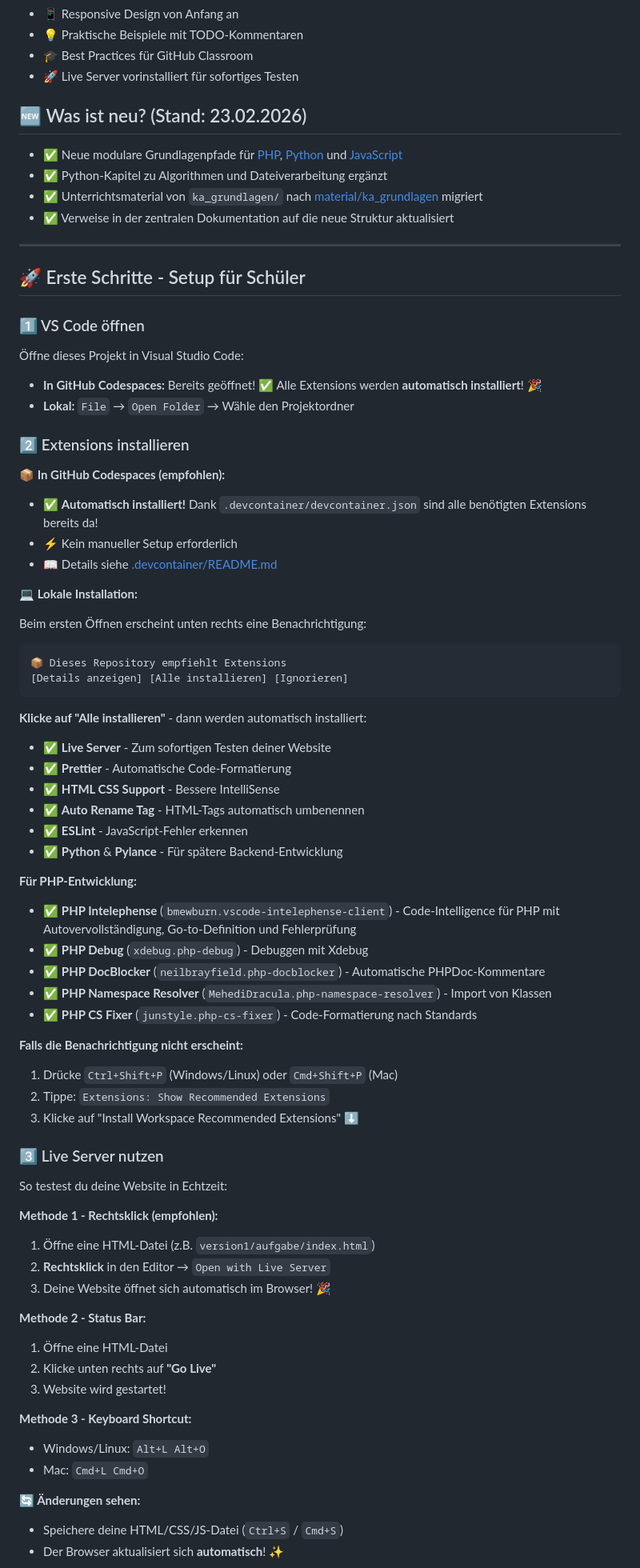
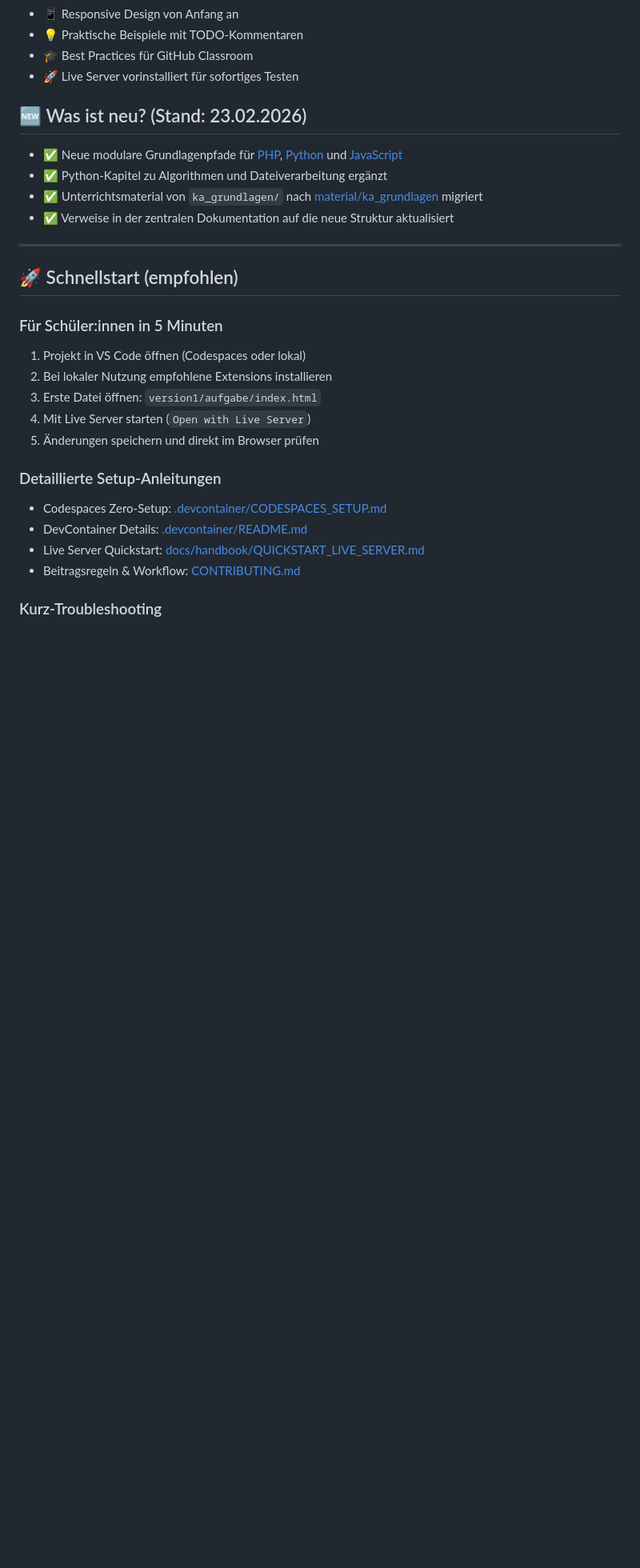
Before and after one commit to ChristineJanischek/web-project-dynamic, a Markdown page: README.md, the part around one of its changes. Shown at 80% size. GitHub-like rendering; blank space fills up the shorter version.

````diff
--- a/README.md
+++ b/README.md
@@ -15,6 +15,7 @@ Ein modernes Ausbildungs-Template für **GitHub Classroom**: Vom ersten HTML-Gru
 - 🚀 Live Server vorinstalliert für sofortiges Testen
 
 ## 🆕 Was ist neu? (Stand: 23.02.2026)
+
 - ✅ Neue modulare Grundlagenpfade für [PHP](docs/programmierung/grundlagen/php/README.md), [Python](docs/programmierung/grundlagen/python/README.md) und [JavaScript](docs/programmierung/grundlagen/javascript/README.md)
 - ✅ Python-Kapitel zu Algorithmen und Dateiverarbeitung ergänzt
 - ✅ Unterrichtsmaterial von `ka_grundlagen/` nach [material/ka_grundlagen](material/ka_grundlagen) migriert
@@ -22,78 +23,22 @@ Ein modernes Ausbildungs-Template für **GitHub Classroom**: Vom ersten HTML-Gru
 
 ---
 
-## 🚀 Erste Schritte - Setup für Schüler
+## 🚀 Schnellstart (empfohlen)
 
-### 1️⃣ VS Code öffnen
+### Für Schüler:innen in 5 Minuten
 
-Öffne dieses Projekt in Visual Studio Code:
+1. Projekt in VS Code öffnen (Codespaces oder lokal)
+2. Bei lokaler Nutzung empfohlene Extensions installieren
+3. Erste Datei öffnen: `version1/aufgabe/index.html`
+4. Mit Live Server starten (`Open with Live Server`)
+5. Änderungen speichern und direkt im Browser prüfen
 
-- **In GitHub Codespaces:** Bereits geöffnet! ✅ Alle Extensions werden **automatisch installiert**! 🎉
-- **Lokal:** `File` → `Open Folder` → Wähle den Projektordner
+### Detaillierte Setup-Anleitungen
 
-### 2️⃣ Extensions installieren
+- Codespaces Zero-Setup: [.devcontainer/CODESPACES_SETUP.md](.devcontainer/CODESPACES_SETUP.md)
+- DevContainer Details: [.devcontainer/README.md](.devcontainer/README.md)
+- Live Server Quickstart: [docs/handbook/QUICKSTART_LIVE_SERVER.md](docs/handbook/QUICKSTART_LIVE_SERVER.md)
+- Beitragsregeln & Workflow: [CONTRIBUTING.md](CONTRIBUTING.md)
 
-**📦 In GitHub Codespaces (empfohlen):**
+### Kurz-Troubleshooting
 
-- ✅ **Automatisch installiert!** Dank `.devcontainer/devcontainer.json` sind alle benötigten Extensions bereits da!
-- ⚡ Kein manueller Setup erforderlich
-- 📖 Details siehe [.devcontainer/README.md](.devcontainer/README.md)
-
-**💻 Lokale Installation:**
-
-Beim ersten Öffnen erscheint unten rechts eine Benachrichtigung:
-
-```
-📦 Dieses Repository empfiehlt Extensions
-[Details anzeigen] [Alle installieren] [Ignorieren]
-```
-
-**Klicke auf "Alle installieren"** - dann werden automatisch installiert:
-
-- ✅ **Live Server** - Zum sofortigen Testen deiner Website
-- ✅ **Prettier** - Automatische Code-Formatierung
-- ✅ **HTML CSS Support** - Bessere IntelliSense
-- ✅ **Auto Rename Tag** - HTML-Tags automatisch umbenennen
-- ✅ **ESLint** - JavaScript-Fehler erkennen
-- ✅ **Python** & **Pylance** - Für spätere Backend-Entwicklung
-
-**Für PHP-Entwicklung:**
-
-- ✅ **PHP Intelephense** (`bmewburn.vscode-intelephense-client`) - Code-Intelligence für PHP mit Autovervollständigung, Go-to-Definition und Fehlerprüfung
-- ✅ **PHP Debug** (`xdebug.php-debug`) - Debuggen mit Xdebug
-- ✅ **PHP DocBlocker** (`neilbrayfield.php-docblocker`) - Automatische PHPDoc-Kommentare
-- ✅ **PHP Namespace Resolver** (`MehediDracula.php-namespace-resolver`) - Import von Klassen
-- ✅ **PHP CS Fixer** (`junstyle.php-cs-fixer`) - Code-Formatierung nach Standards
-
-**Falls die Benachrichtigung nicht erscheint:**
-
-1. Drücke `Ctrl+Shift+P` (Windows/Linux) oder `Cmd+Shift+P` (Mac)
-2. Tippe: `Extensions: Show Recommended Extensions`
-3. Klicke auf "Install Workspace Recommended Extensions" ⬇️
-
-### 3️⃣ Live Server nutzen
-
-So testest du deine Website in Echtzeit:
-
-**Methode 1 - Rechtsklick (empfohlen):**
-
-1. Öffne eine HTML-Datei (z.B. `version1/aufgabe/index.html`)
-2. **Rechtsklick** in den Editor → `Open with Live Server`
-3. Deine Website öffnet sich automatisch im Browser! 🎉
-
-**Methode 2 - Status Bar:**
-
-1. Öffne eine HTML-Datei
-2. Klicke unten rechts auf **"Go Live"**
-3. Website wird gestartet!
-
-**Methode 3 - Keyboard Shortcut:**
-
-- Windows/Linux: `Alt+L Alt+O`
-- Mac: `Cmd+L Cmd+O`
-
-**🔄 Änderungen sehen:**
-
-- Speichere deine HTML/CSS/JS-Datei (`Ctrl+S` / `Cmd+S`)
-- Der Browser aktualisiert sich **automatisch**! ✨
-
````
Also changed, not shown: other parts of README.md (+36 -83 lines).
